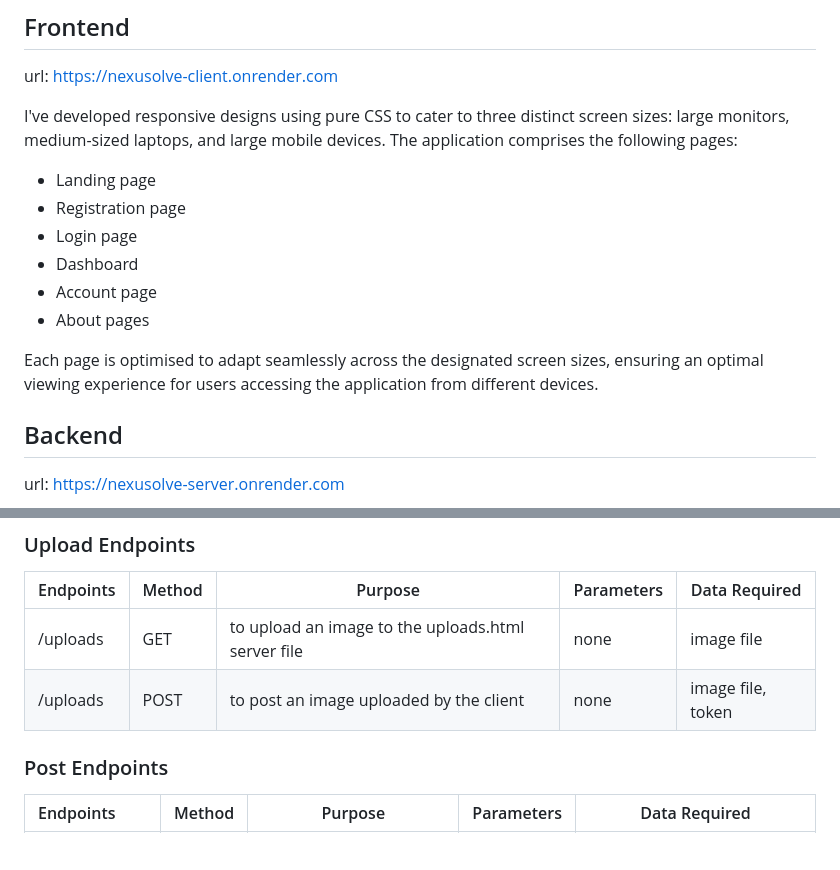
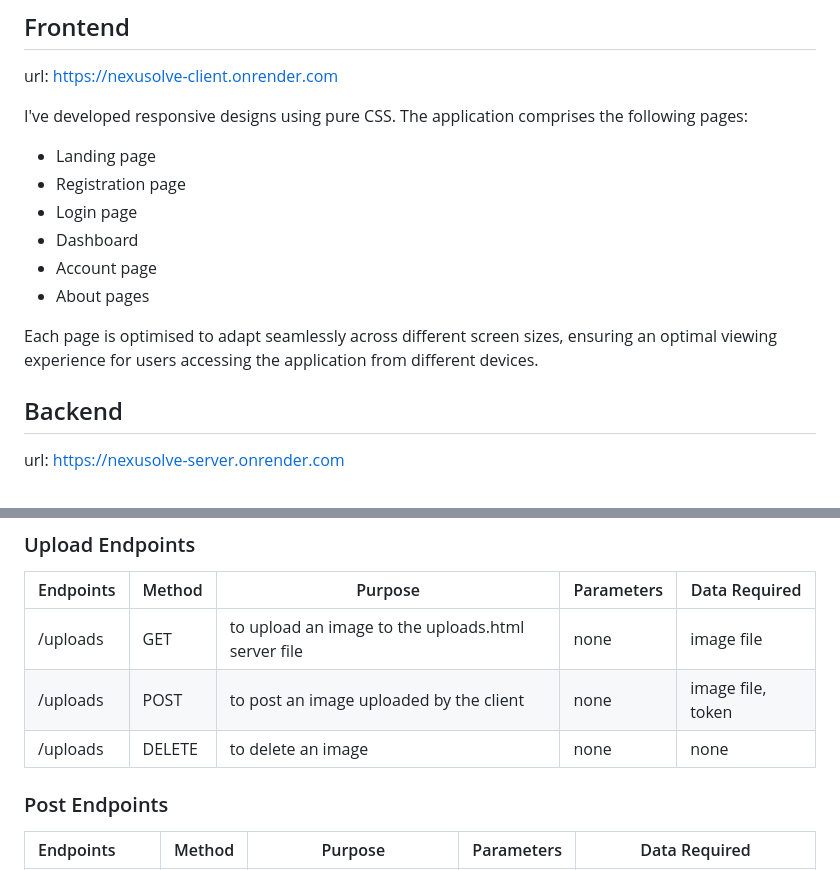
Before and after one commit to RahmaA278/NexuSolve, a Markdown page: README.md, 2 parts joined by grey strips. Rendered like a GitHub page; blank space fills up the shorter version.

```diff
--- a/README.md
+++ b/README.md
@@ -25,7 +25,7 @@ A Reports page: This feature will enable council members to close issues raised
 ## Frontend
 url: https://nexusolve-client.onrender.com
 
-I've developed responsive designs using pure CSS to cater to three distinct screen sizes: large monitors, medium-sized laptops, and large mobile devices. The application comprises the following pages:
+I've developed responsive designs using pure CSS. The application comprises the following pages:
   - Landing page
   - Registration page
   - Login page
@@ -33,7 +33,7 @@ I've developed responsive designs using pure CSS to cater to three distinct scre
   - Account page
   - About pages
 
-Each page is optimised to adapt seamlessly across the designated screen sizes, ensuring an optimal viewing experience for users accessing the application from different devices.
+Each page is optimised to adapt seamlessly across different screen sizes, ensuring an optimal viewing experience for users accessing the application from different devices.
 
 ## Backend
 url: https://nexusolve-server.onrender.com
@@ -54,6 +54,7 @@ url: https://nexusolve-server.onrender.com
 |:------|---------|---------|------------|------------|
 |/uploads|GET|to upload an image to the uploads.html server file|none|image file|
 |/uploads|POST|to post an image uploaded by the client|none|image file, token|
+|/uploads|DELETE|to delete an image|none|none|
 ### Post Endpoints
 | Endpoints | Method | Purpose | Parameters | Data Required |
 |:------|---------|---------|------------|------------|
```
